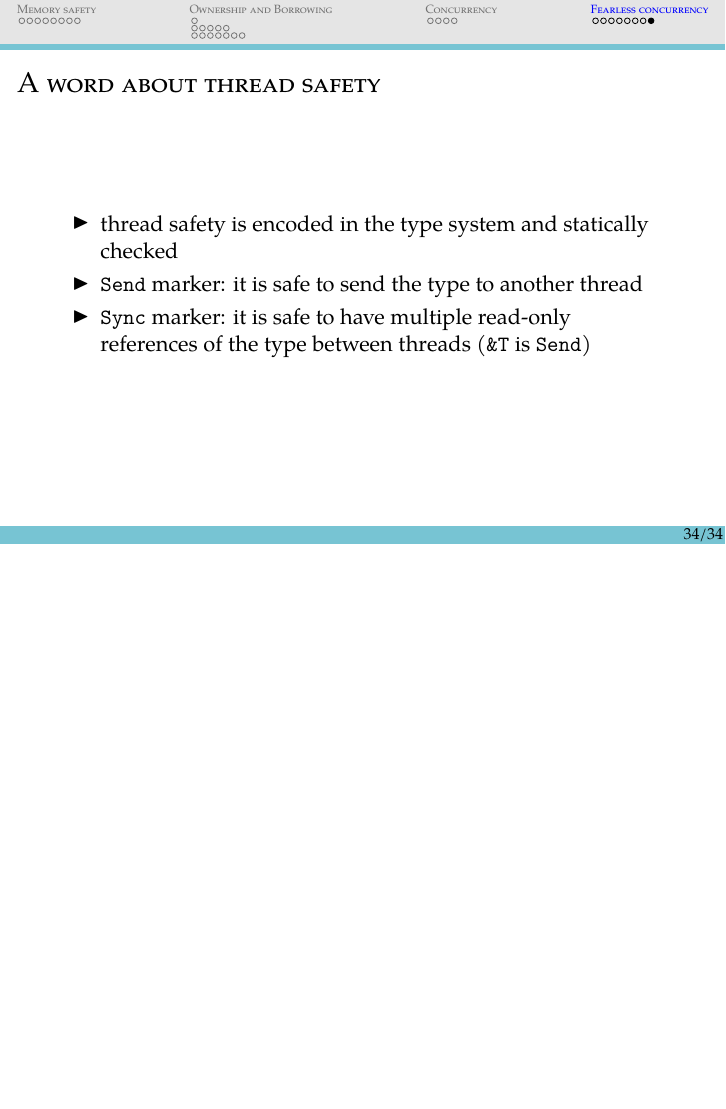
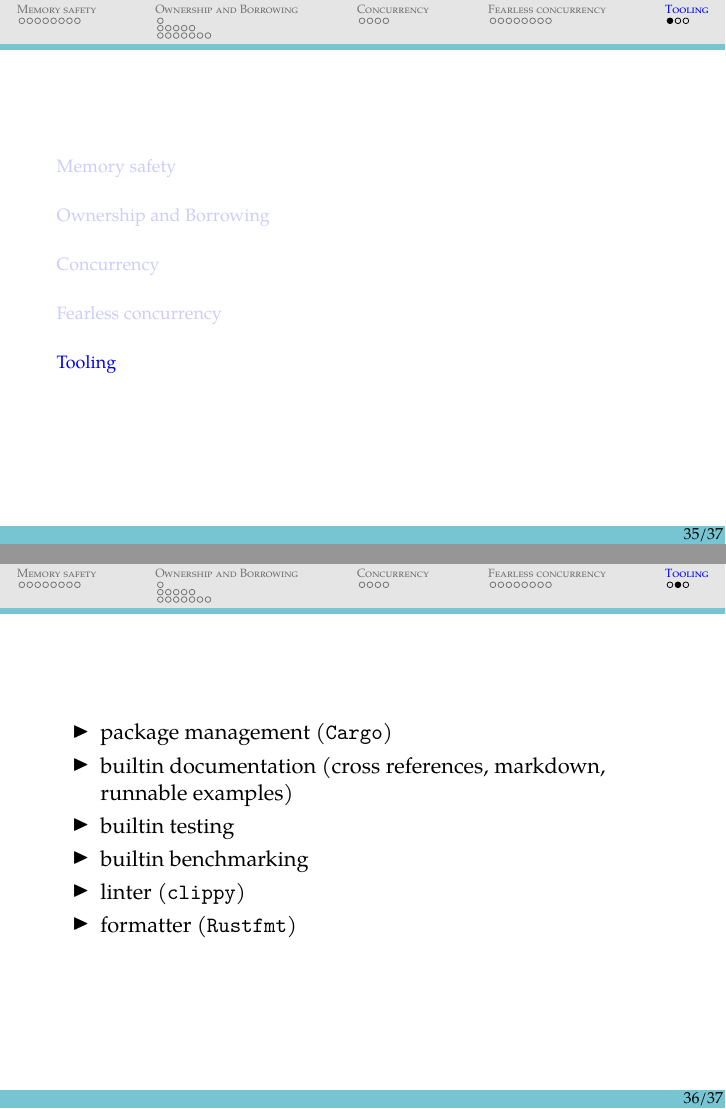
Before and after one commit to little-dude/rust-talk, LaTeX slides (presentation.tex): page 36 of 36 before the commit and pages 37 and 38 of 39 after it, the two joined at a grey line, the shorter picture padded with empty space. Compiled offline with pdfLaTeX.

Commit message:
add tooling slice + cleanup

```diff
--- a/presentation.tex
+++ b/presentation.tex
@@ -289,92 +281,24 @@
     \end{itemize}
 \end{frame}
 
+\section{Tooling}
+
+\begin{frame}
+    \begin{itemize}
+        \item package management (\texttt{Cargo})
+        \item builtin documentation (cross references, markdown, runnable examples)
+        \item builtin testing
+        \item builtin benchmarking
+        \item linter (\texttt{clippy})
+        \item formatter (\texttt{Rustfmt})
+    \end{itemize}
+\end{frame}
 
 
-% \begin{frame}
-%     \begin{center}
-%         Rust type system
-%     \end{center}
-% \end{frame}
-%
-% \begin{frame}
-%
-%     A set of rules that assigns a property called type to the various constructs program (variables, expressions, functions...).
-%
-%     \begin{itemize}
-%         \item correctness: checking semantics (\mintinline{python}{1 / "foo"})
-%         \item safety
-%         \item abstractions (string vs array of bytes)
-%         \item documentation (timestamp type instead of integer)
-%         \item compiler optimizations (memory alignment)
-%     \end{itemize}
-%
-% \end{frame}
-%
-% \begin{frame}
-%     \frametitle{Type safety (1)}
-%         \begin{center}
-%             "Well typed" programs cannot go wrong
-%         \end{center}
-% \end{frame}
-%
-% \begin{frame}
-%     \frametitle{Type safety (2)}
-%         \begin{itemize}
-%             \item Well typed: respects the rules of the type system
-%             \item Going wrong: exhibiting undefined behavior (UB)
-%         \end{itemize}
-% \end{frame}
-%
-% \begin{frame}
-%     \frametitle{C/C++ are not type-safe}
-%     \begin{center}
-%         \begin{minipage}[t]{0.6\textwidth}
-%             \inputminted[fontsize=\scriptsize]{c}{code/type_unsafe.c}
-%             \vspace{1em}
-%             \hline
-%             \vspace{1em}
-%             \inputminted[fontsize=\scriptsize]{cpp}{code/type_unsafe.cpp}
-%         \end{minipage}
-%     \end{center}
-% \end{frame}
-%
-%
-% \begin{frame}
-%     \begin{center}
-%         Abstractions
-%     \end{center}
-% \end{frame}
-%
-% \begin{frame}
-%     \begin{itemize}
-%         \item Structs and tuples
-%         \item Polymorphism:
-%             \begin{itemize}
-%                 \item Traits
-%                 \item Generics
-%             \end{itemize}
-%         \item \texttt{Enum} (\textit{aka} algebraic data types, \textit{aka} sum types)
-%     \end{itemize}
-% \end{frame}
-%
-% \begin{frame}
-%     \frametitle{Structs}
-%     \begin{multicols}{2}
-%         \inputminted[fontsize=\tiny]{rust}{code/struct.rs}
-%     \end{multicols}
-% \end{frame}
-%
-% \begin{frame}
-%     \frametitle{Traits are basically interfaces}
-%     \begin{multicols}{2}
-%         \inputminted[fontsize=\scriptsize]{rust}{code/trait.rs}
-%         \vspace{8em}
-%         \begin{itemize}
-%             \item traits can be implemented on existing types
-%             \item traits must be in scope to be used
-%         \end{itemize}
-%     \end{multicols}
-% \end{frame}
+\begin{frame}
+    \begin{center}
+        Thank you
+    \end{center}
+\end{frame}
 
 \end{document}
```
Also changed, not shown: presentation.tex (12 more changed lines), 1 other file. Lines whose indentation alone changed are shown as unchanged.
